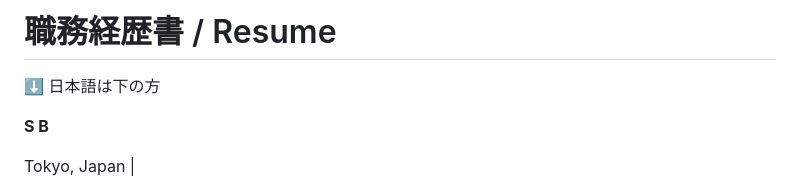
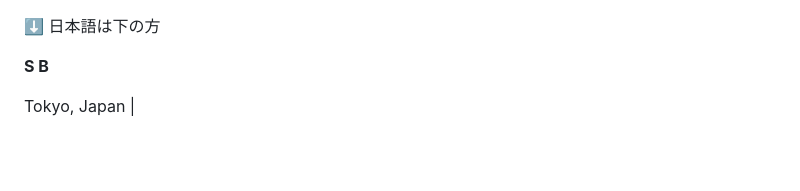
Before and after one commit to tsurubaso/tsurubaso.github.io, a Markdown page: index.md, the part around the change. Rendered like a GitHub page; blank space fills up the shorter version.

```diff
--- a/index.md
+++ b/index.md
@@ -1,6 +1,3 @@
-
-# 職務経歴書 / Resume
-
 ⬇ 日本語は下の方
 
 **S B**
```
Also changed, not shown: README.md (+1 -4 lines).
